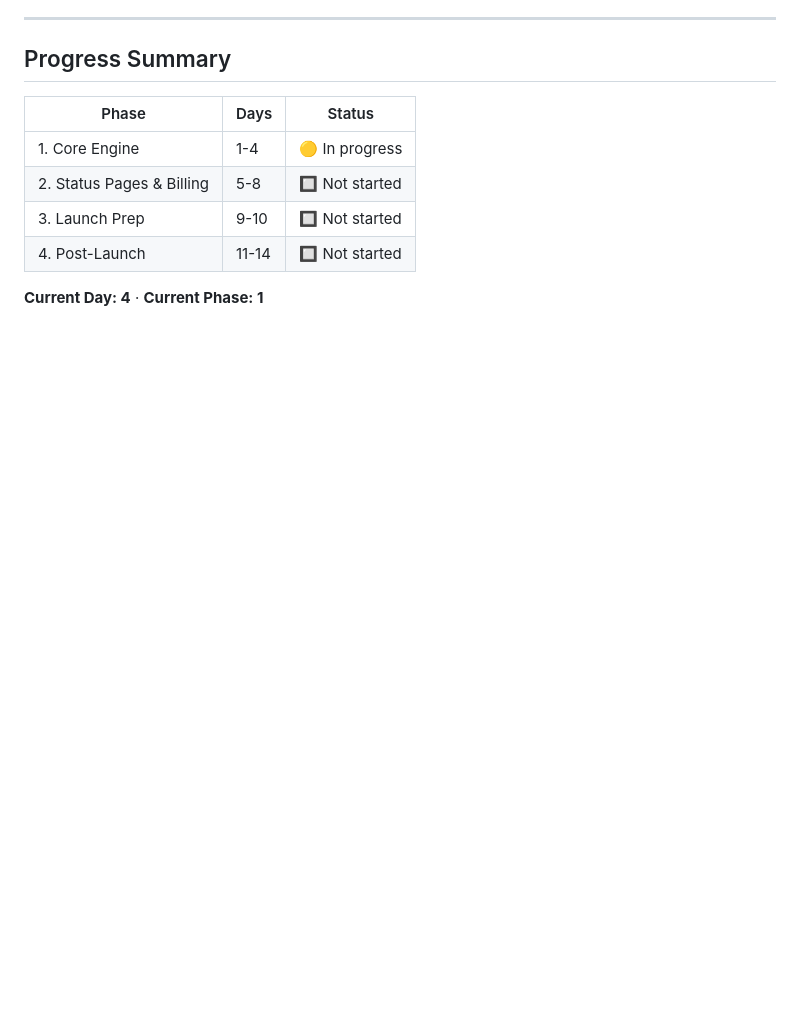
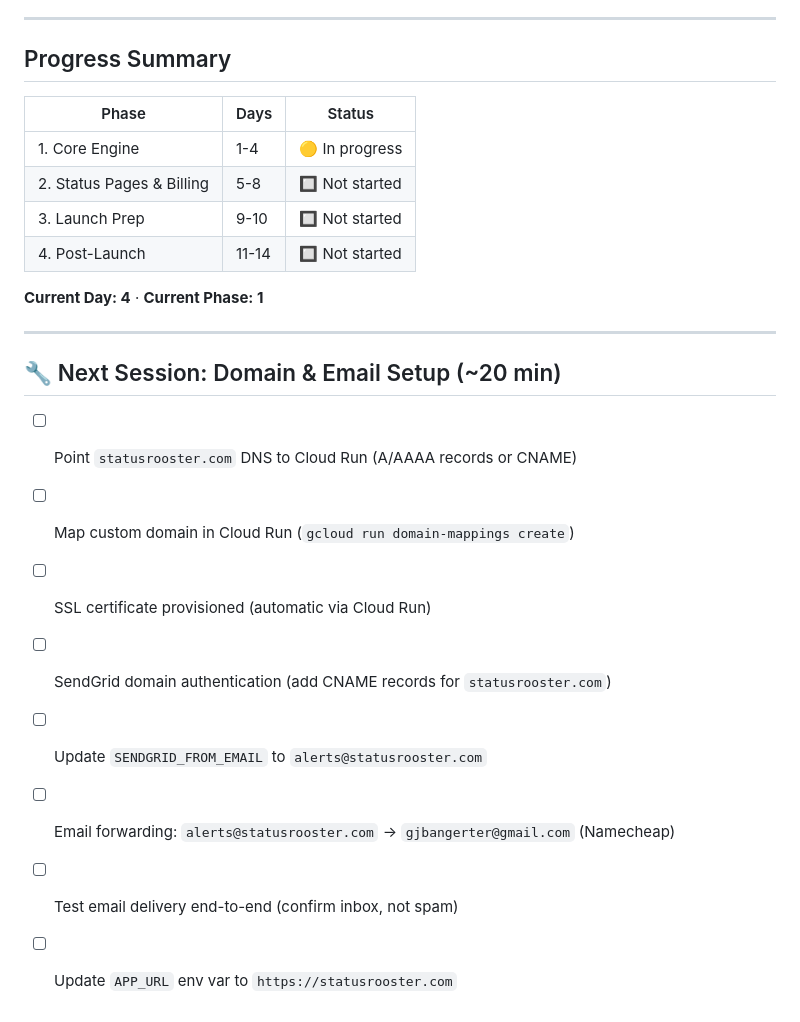
Before and after one commit to grantbang/statusrooster, a Markdown page: TRACKER.md, the part around the change. GitHub-like rendering; blank space fills up the shorter version.

```diff
--- a/TRACKER.md
+++ b/TRACKER.md
@@ -160,3 +160,15 @@
 | 4. Post-Launch | 11-14 | 🔲 Not started |
 
 **Current Day: 4** · **Current Phase: 1**
+
+---
+
+## 🔧 Next Session: Domain & Email Setup (~20 min)
+- [ ] Point `statusrooster.com` DNS to Cloud Run (A/AAAA records or CNAME)
+- [ ] Map custom domain in Cloud Run (`gcloud run domain-mappings create`)
+- [ ] SSL certificate provisioned (automatic via Cloud Run)
+- [ ] SendGrid domain authentication (add CNAME records for `statusrooster.com`)
+- [ ] Update `SENDGRID_FROM_EMAIL` to `alerts@statusrooster.com`
+- [ ] Email forwarding: `alerts@statusrooster.com` → `gjbangerter@gmail.com` (Namecheap)
+- [ ] Test email delivery end-to-end (confirm inbox, not spam)
+- [ ] Update `APP_URL` env var to `https://statusrooster.com`
```
